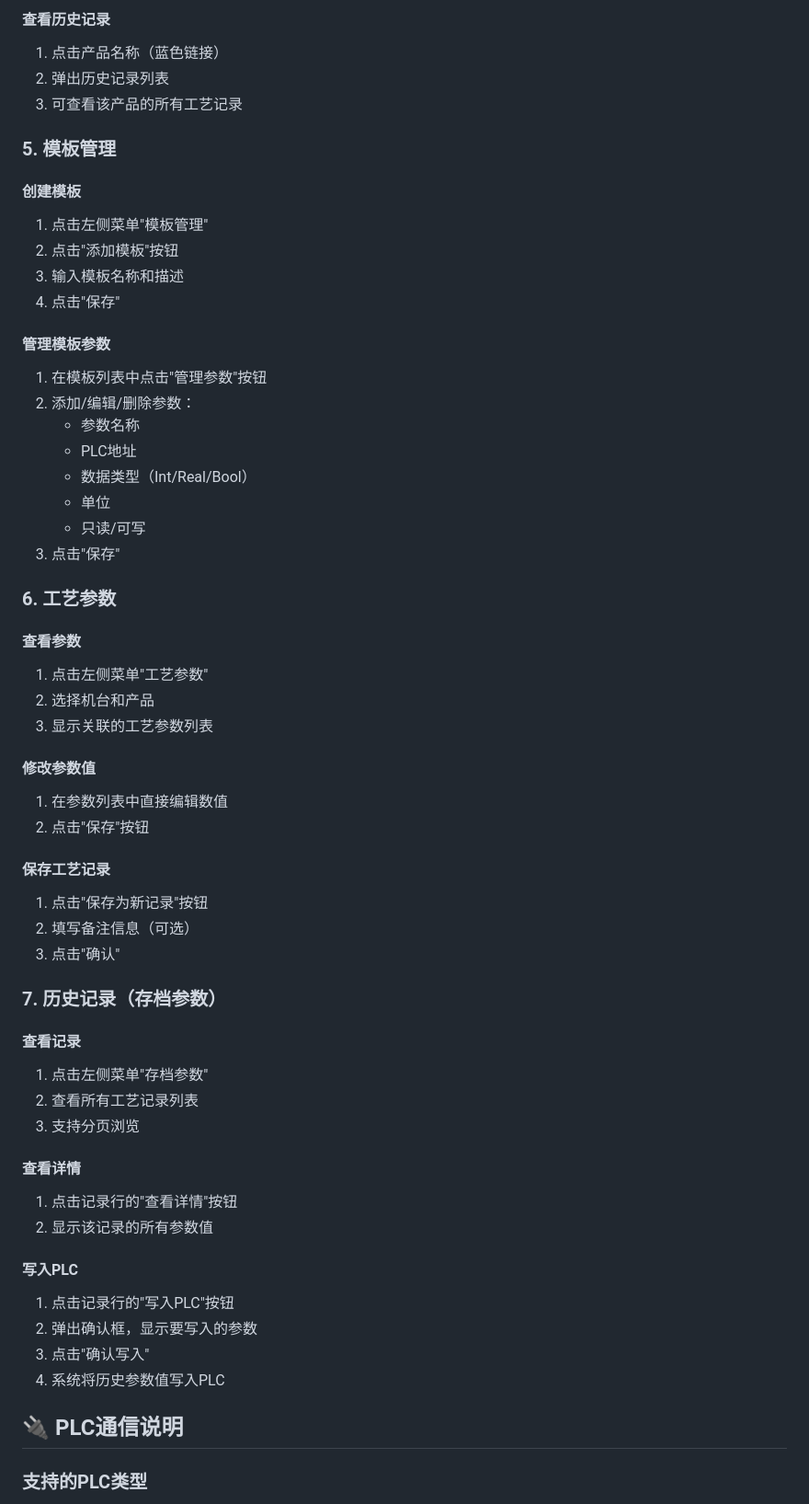
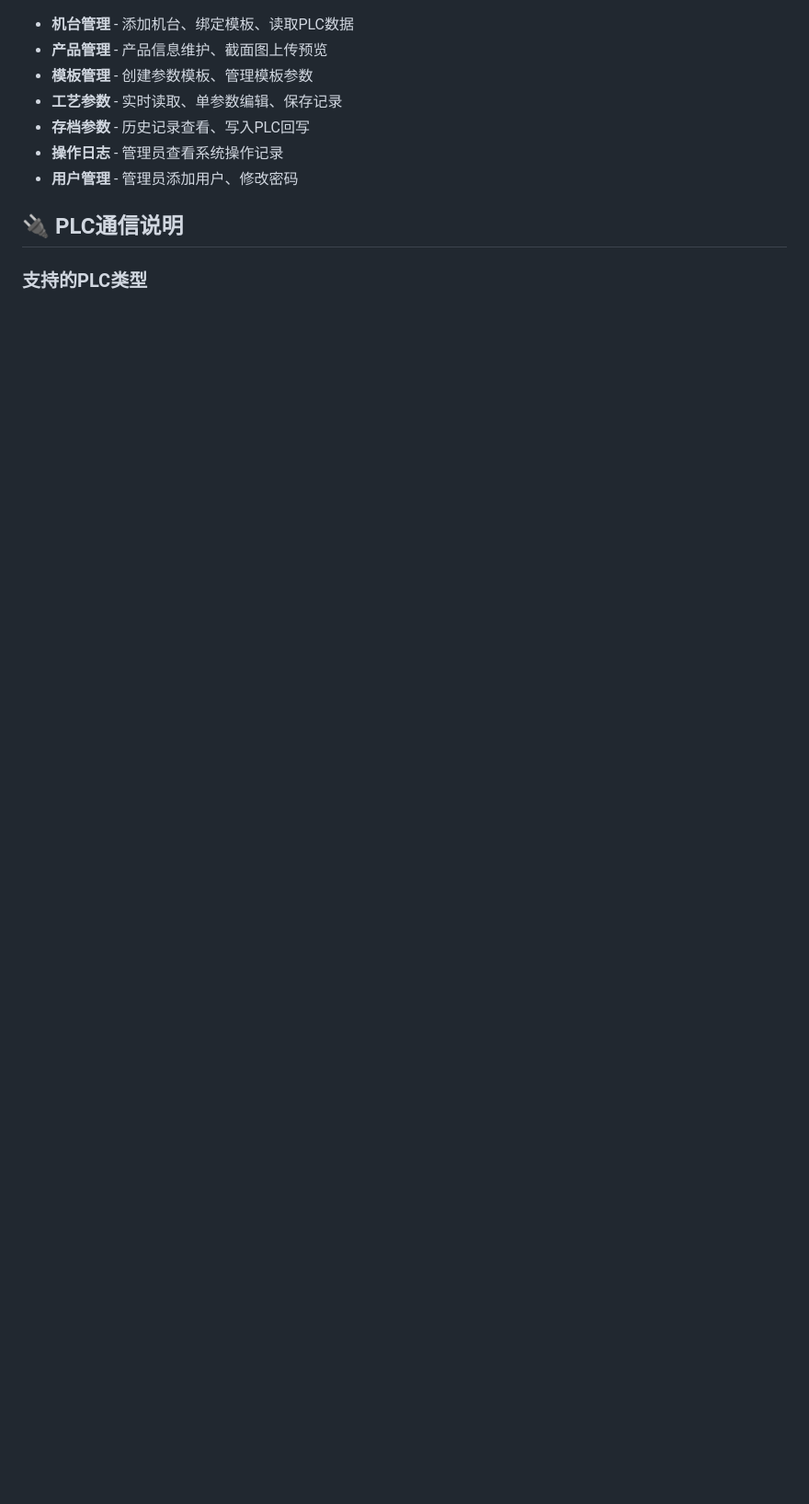
Before and after one commit to pcb0y/plctodb, a Markdown page: README.md, the part around one of its changes. Shown at 92% size. Rendered like a GitHub page; blank space fills up the shorter version.

```diff
--- a/README.md
+++ b/README.md
@@ -218,67 +180,10 @@ PLC_DB_NUMBER=1            # PLC数据块编号
-#### 查看历史记录
-
-1. 点击产品名称（蓝色链接）
-2. 弹出历史记录列表
-3. 可查看该产品的所有工艺记录
-
-### 5. 模板管理
-
-#### 创建模板
-
-1. 点击左侧菜单"模板管理"
-2. 点击"添加模板"按钮
-3. 输入模板名称和描述
-4. 点击"保存"
-
-#### 管理模板参数
-
-1. 在模板列表中点击"管理参数"按钮
-2. 添加/编辑/删除参数：
-   - 参数名称
-   - PLC地址
-   - 数据类型（Int/Real/Bool）
-   - 单位
-   - 只读/可写
-3. 点击"保存"
-
-### 6. 工艺参数
-
-#### 查看参数
-
-1. 点击左侧菜单"工艺参数"
-2. 选择机台和产品
-3. 显示关联的工艺参数列表
-
-#### 修改参数值
-
-1. 在参数列表中直接编辑数值
-2. 点击"保存"按钮
-
-#### 保存工艺记录
-
-1. 点击"保存为新记录"按钮
-2. 填写备注信息（可选）
-3. 点击"确认"
-
-### 7. 历史记录（存档参数）
-
-#### 查看记录
-
-1. 点击左侧菜单"存档参数"
-2. 查看所有工艺记录列表
-3. 支持分页浏览
-
-#### 查看详情
-
-1. 点击记录行的"查看详情"按钮
-2. 显示该记录的所有参数值
-
-#### 写入PLC
-
-1. 点击记录行的"写入PLC"按钮
-2. 弹出确认框，显示要写入的参数
-3. 点击"确认写入"
-4. 系统将历史参数值写入PLC
+- **机台管理** - 添加机台、绑定模板、读取PLC数据
+- **产品管理** - 产品信息维护、截面图上传预览
+- **模板管理** - 创建参数模板、管理模板参数
+- **工艺参数** - 实时读取、单参数编辑、保存记录
+- **存档参数** - 历史记录查看、写入PLC回写
+- **操作日志** - 管理员查看系统操作记录
+- **用户管理** - 管理员添加用户、修改密码
 
 ## 🔌 PLC通信说明
 
```
Also changed, not shown: other parts of README.md (+87 -104 lines).
